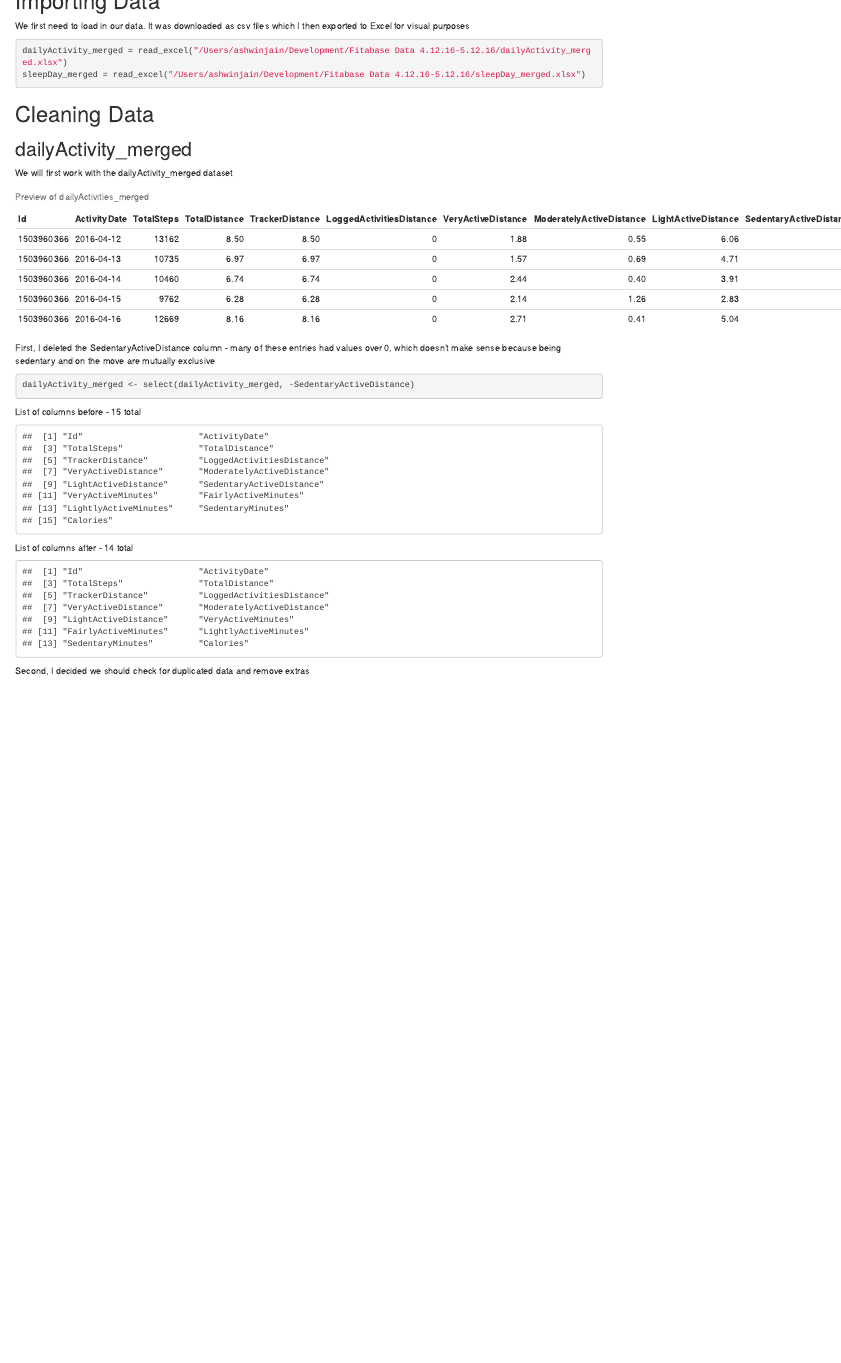
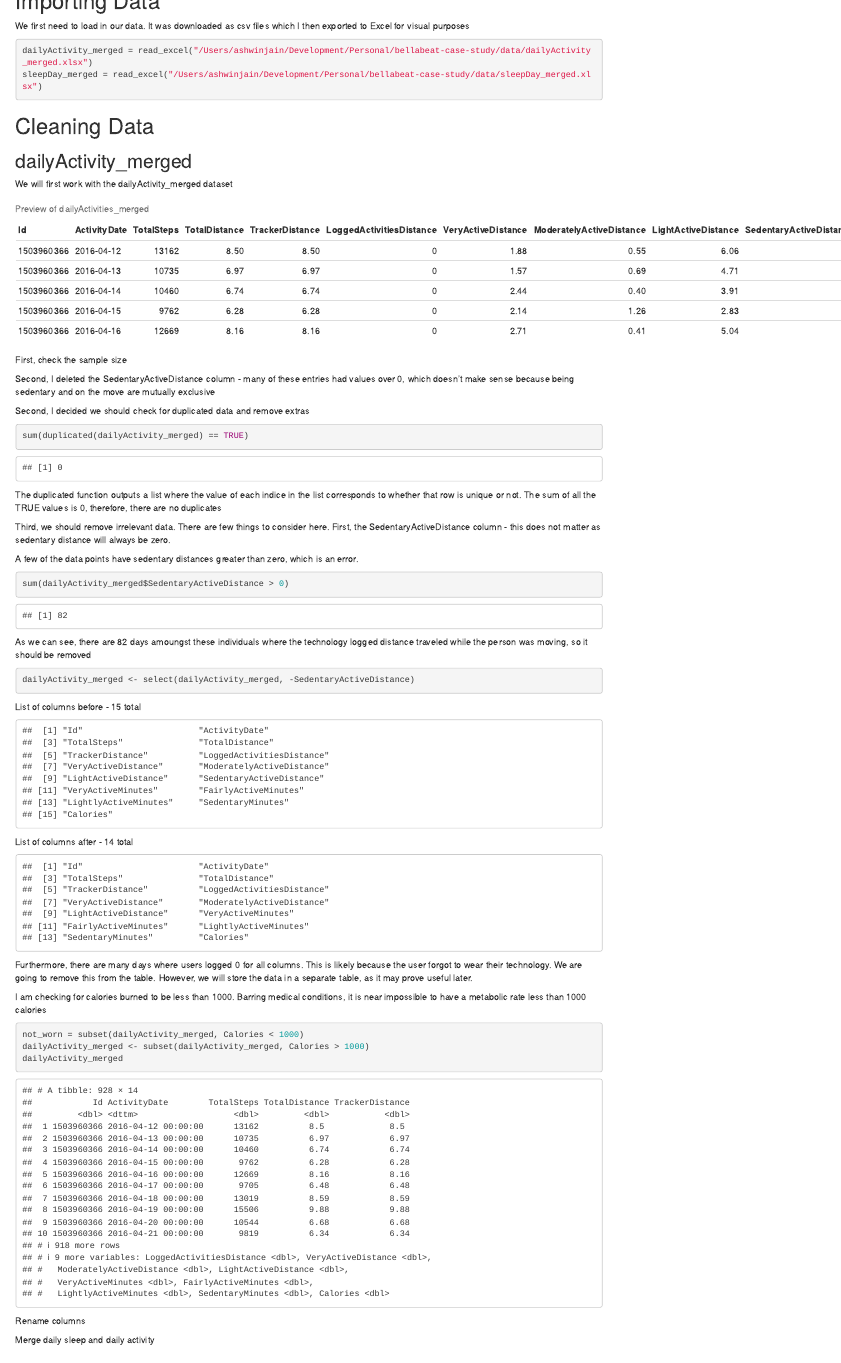
Before and after one commit to ashwinjain/bellabeat-case-study, an R Markdown document (r/Bellabeat Case Study.Rmd): the page in a window 1100 px wide, from 410 px down. Rendered offline with R 4.5, knitr and Pandoc, with nearby package versions.

Commit message:
cleaned data

````diff
--- a/r/Bellabeat Case Study.Rmd
+++ b/r/Bellabeat Case Study.Rmd
@@ -29,9 +29,8 @@ library(dplyr)
 We first need to load in our data. It was downloaded as csv files which I then exported to Excel for visual purposes
 
 ```{r import}
-dailyActivity_merged = read_excel("/Users/ashwinjain/Development/Fitabase Data 4.12.16-5.12.16/dailyActivity_merged.xlsx")
-sleepDay_merged = read_excel("/Users/ashwinjain/Development/Fitabase Data 4.12.16-5.12.16/sleepDay_merged.xlsx")
-
+dailyActivity_merged = read_excel("/Users/ashwinjain/Development/Personal/bellabeat-case-study/data/dailyActivity_merged.xlsx")
+sleepDay_merged = read_excel("/Users/ashwinjain/Development/Personal/bellabeat-case-study/data/sleepDay_merged.xlsx")
 ```
 
 # Cleaning Data
@@ -47,9 +46,30 @@ knitr::kable(dailyActivity_merged[1:5, ], caption="Preview of dailyActivities_me
 col_before = colnames(dailyActivity_merged)
 ```
 
+First, check the sample size
+
+Second, I deleted the SedentaryActiveDistance column - many of these entries had values over 0, which doesn't make sense because being sedentary and on the move are mutually exclusive
 
 
-First, I deleted the SedentaryActiveDistance column - many of these entries had values over 0, which doesn't make sense because being sedentary and on the move are mutually exclusive
+Second, I decided we should check for duplicated data and remove extras
+
+```{r dup-dailyAvtivity}
+sum(duplicated(dailyActivity_merged) == TRUE)
+```
+
+The duplicated function outputs a list where the value of each indice in the list corresponds to whether that row is unique or not. The sum of all the TRUE values is 0, therefore, there are no duplicates
+
+
+Third, we should remove irrelevant data. There are few things to consider here. First, the SedentaryActiveDistance column - this does not matter as sedentary distance will always be zero.
+
+A few of the data points have sedentary distances greater than zero, which is an error.
+
+
+```{r distance>0 d}
+sum(dailyActivity_merged$SedentaryActiveDistance > 0)
+```
+
+As we can see, there are 82 days amoungst these individuals where the technology logged distance traveled while the person was moving, so it should be removed
 
 
 ```{r delete SedentaryActiveDistance}
@@ -68,4 +88,17 @@ colnames(dailyActivity_merged)
 ```
 
 
-Second, I decided we should check for duplicated data and remove extras
+Furthermore, there are many days where users logged 0 for all columns. This is likely because the user forgot to wear their technology. We are going to remove this from the table. However, we will store the data in a separate table, as it may prove useful later.
+
+I am checking for calories burned to be less than 1000. Barring medical conditions, it is near impossible to have a metabolic rate less than 1000 calories
+
+```{r notworn}
+not_worn = subset(dailyActivity_merged, Calories < 1000)
+dailyActivity_merged <- subset(dailyActivity_merged, Calories > 1000)
+dailyActivity_merged
+```
+
+
+Rename columns
+
+Merge daily sleep and daily activity
````
Also changed, not shown: r/Bellabeat-Case-Study.html, 1 other file.
